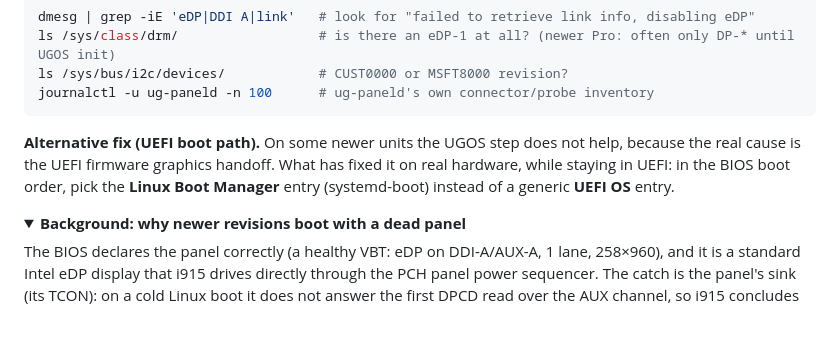
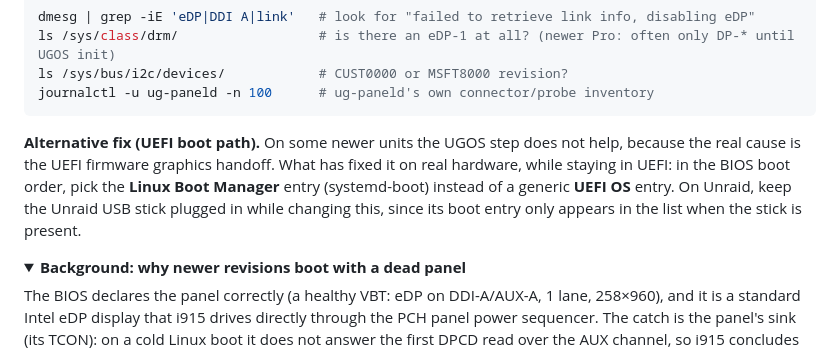
Before and after one commit to Reevoy24/ugreen-idx6011-panel, a Markdown page: README.md, the part around the change. Rendered like a GitHub page; folded sections open; blank space fills up the shorter version.

Commit message:
docs: note that the Unraid USB stick must stay plugged in for the BIOS boot-order fix
An Unraid user reported the BIOS step was unclear: the boot entry only
shows up in the list while the stick is present.

````diff
--- a/README.md
+++ b/README.md
@@ -459,7 +459,7 @@ ls /sys/bus/i2c/devices/            # CUST0000 or MSFT8000 revision?
 journalctl -u ug-paneld -n 100      # ug-paneld's own connector/probe inventory
 ```
 
-**Alternative fix (UEFI boot path).** On some newer units the UGOS step does not help, because the real cause is the UEFI firmware graphics handoff. What has fixed it on real hardware, while staying in UEFI: in the BIOS boot order, pick the **Linux Boot Manager** entry (systemd-boot) instead of a generic **UEFI OS** entry.
+**Alternative fix (UEFI boot path).** On some newer units the UGOS step does not help, because the real cause is the UEFI firmware graphics handoff. What has fixed it on real hardware, while staying in UEFI: in the BIOS boot order, pick the **Linux Boot Manager** entry (systemd-boot) instead of a generic **UEFI OS** entry. On Unraid, keep the Unraid USB stick plugged in while changing this, since its boot entry only appears in the list when the stick is present.
 
 <details>
 <summary><b>Background: why newer revisions boot with a dead panel</b></summary>
````
